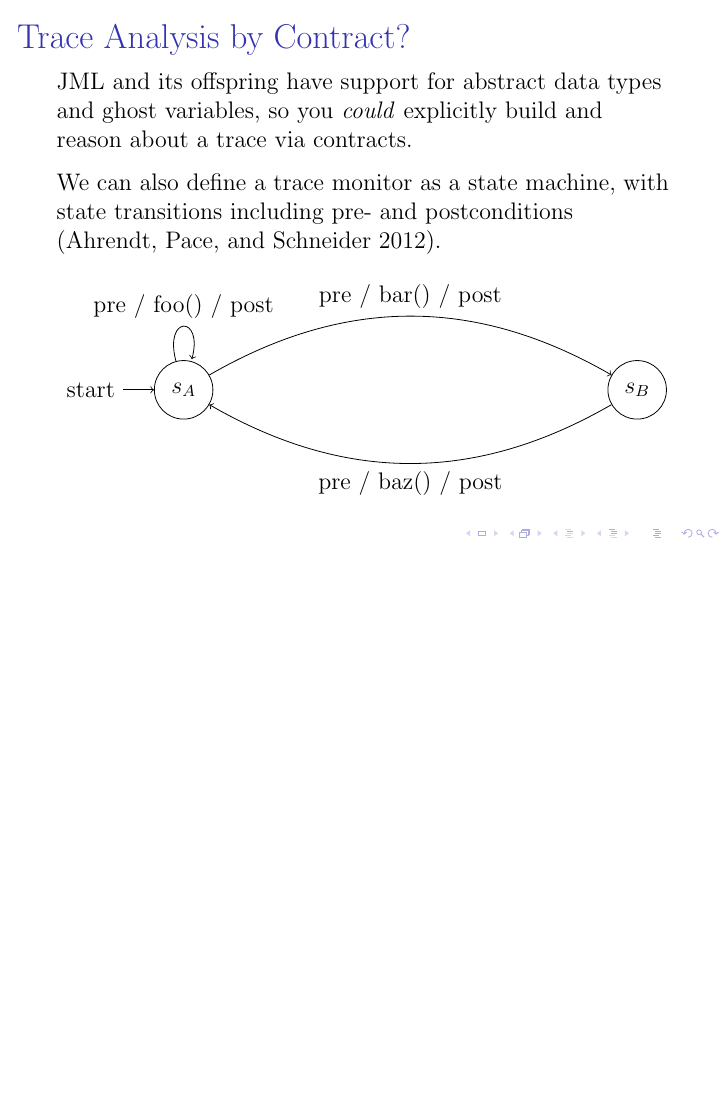
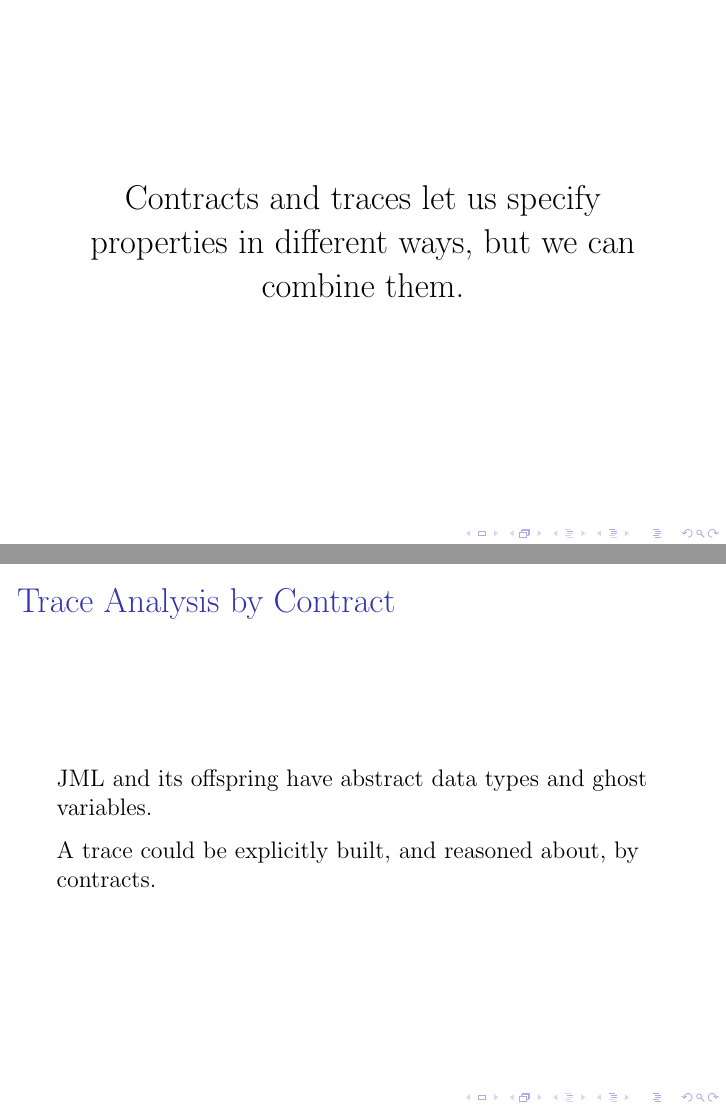
Before and after one commit to barrucadu/phd, LaTeX slides (literature-review/slides.tex): page 29 of 40 before the commit and pages 28 and 29 of 41 after it, the two joined at a grey line, the shorter picture padded with empty space. Compiled offline with pdfLaTeX.

Commit message:
Shuffle around trace analysis by contract section

```diff
--- a/literature-review/slides.tex
+++ b/literature-review/slides.tex
@@ -337,21 +337,26 @@ int max(int a, int b):
 
 %%%%%%%%%% 1 Minutes (21)
 
-\subsection{Trace Analysis by Contract?}
+\subsection{Contracts + Traces?}
 \label{sec:runver-tbc}
 
-\begin{frame}{Trace Analysis by Contract?}
-  % Mention how abstract data types & ghost/model fields in JML/BML
-  % let us treat traces, at specification time, as a sequence of
-  % events, and reason about that.
+\begin{frame}
+  \begin{center}
+    \Large Contracts and traces let us specify properties in different
+    ways, but we can combine them.
+  \end{center}
+\end{frame}
 
-  JML and its offspring have support for abstract data types and ghost
-  variables, so you \textit{could} explicitly build and reason about a
-  trace via contracts.
+\begin{frame}{Trace Analysis by Contract}
+  JML and its offspring have abstract data types and ghost variables.
 
   \vspace{0.25cm}
 
-  \visible<2->{
+  A trace could be explicitly built, and reasoned about, by contracts.
+\end{frame}
+
+\begin{frame}{Augmented Trace Monitors}
+
   We can also define a trace monitor as a state machine, with state
   transitions including pre- and postconditions \parencite{unified}.
 
```
Also changed, not shown: literature-review/slides.tex (1 more changed lines). Lines whose indentation alone changed are shown as unchanged.
